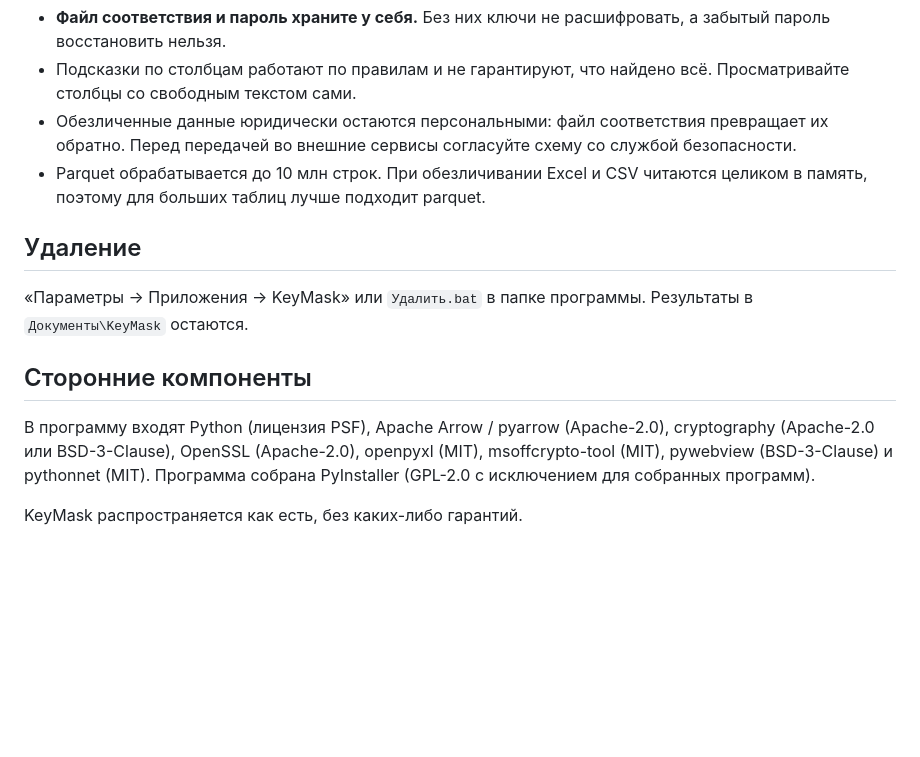
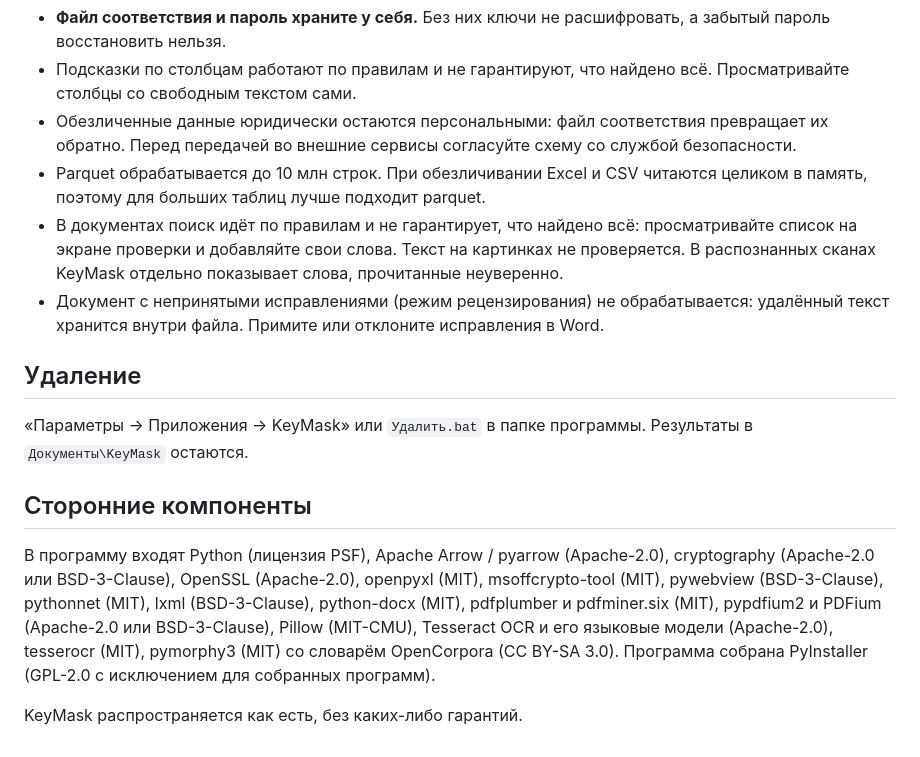
Before and after one commit to veryrarebo/KeyMask, a Markdown page: README.md, the part around one of its changes. GitHub-like rendering; blank space fills up the shorter version.

```diff
--- a/README.md
+++ b/README.md
@@ -66,6 +76,8 @@ KeyMask обезличивает таблицы Excel, CSV и parquet: заме
 - Подсказки по столбцам работают по правилам и не гарантируют, что найдено всё. Просматривайте столбцы со свободным текстом сами.
 - Обезличенные данные юридически остаются персональными: файл соответствия превращает их обратно. Перед передачей во внешние сервисы согласуйте схему со службой безопасности.
 - Parquet обрабатывается до 10 млн строк. При обезличивании Excel и CSV читаются целиком в память, поэтому для больших таблиц лучше подходит parquet.
+- В документах поиск идёт по правилам и не гарантирует, что найдено всё: просматривайте список на экране проверки и добавляйте свои слова. Текст на картинках не проверяется. В распознанных сканах KeyMask отдельно показывает слова, прочитанные неуверенно.
+- Документ с непринятыми исправлениями (режим рецензирования) не обрабатывается: удалённый текст хранится внутри файла. Примите или отклоните исправления в Word.
 
 ## Удаление
 
@@ -73,6 +85,6 @@ KeyMask обезличивает таблицы Excel, CSV и parquet: заме
 
 ## Сторонние компоненты
 
-В программу входят Python (лицензия PSF), Apache Arrow / pyarrow (Apache-2.0), cryptography (Apache-2.0 или BSD-3-Clause), OpenSSL (Apache-2.0), openpyxl (MIT), msoffcrypto-tool (MIT), pywebview (BSD-3-Clause) и pythonnet (MIT). Программа собрана PyInstaller (GPL-2.0 с исключением для собранных программ).
+В программу входят Python (лицензия PSF), Apache Arrow / pyarrow (Apache-2.0), cryptography (Apache-2.0 или BSD-3-Clause), OpenSSL (Apache-2.0), openpyxl (MIT), msoffcrypto-tool (MIT), pywebview (BSD-3-Clause), pythonnet (MIT), lxml (BSD-3-Clause), python-docx (MIT), pdfplumber и pdfminer.six (MIT), pypdfium2 и PDFium (Apache-2.0 или BSD-3-Clause), Pillow (MIT-CMU), Tesseract OCR и его языковые модели (Apache-2.0), tesserocr (MIT), pymorphy3 (MIT) со словарём OpenCorpora (CC BY-SA 3.0). Программа собрана PyInstaller (GPL-2.0 с исключением для собранных программ).
 
 KeyMask распространяется как есть, без каких-либо гарантий.
```
Also changed, not shown: other parts of README.md (+11 -1 lines), screenshots/01-start.png, screenshots/04-restored.png, screenshots/06-document.png (added).
